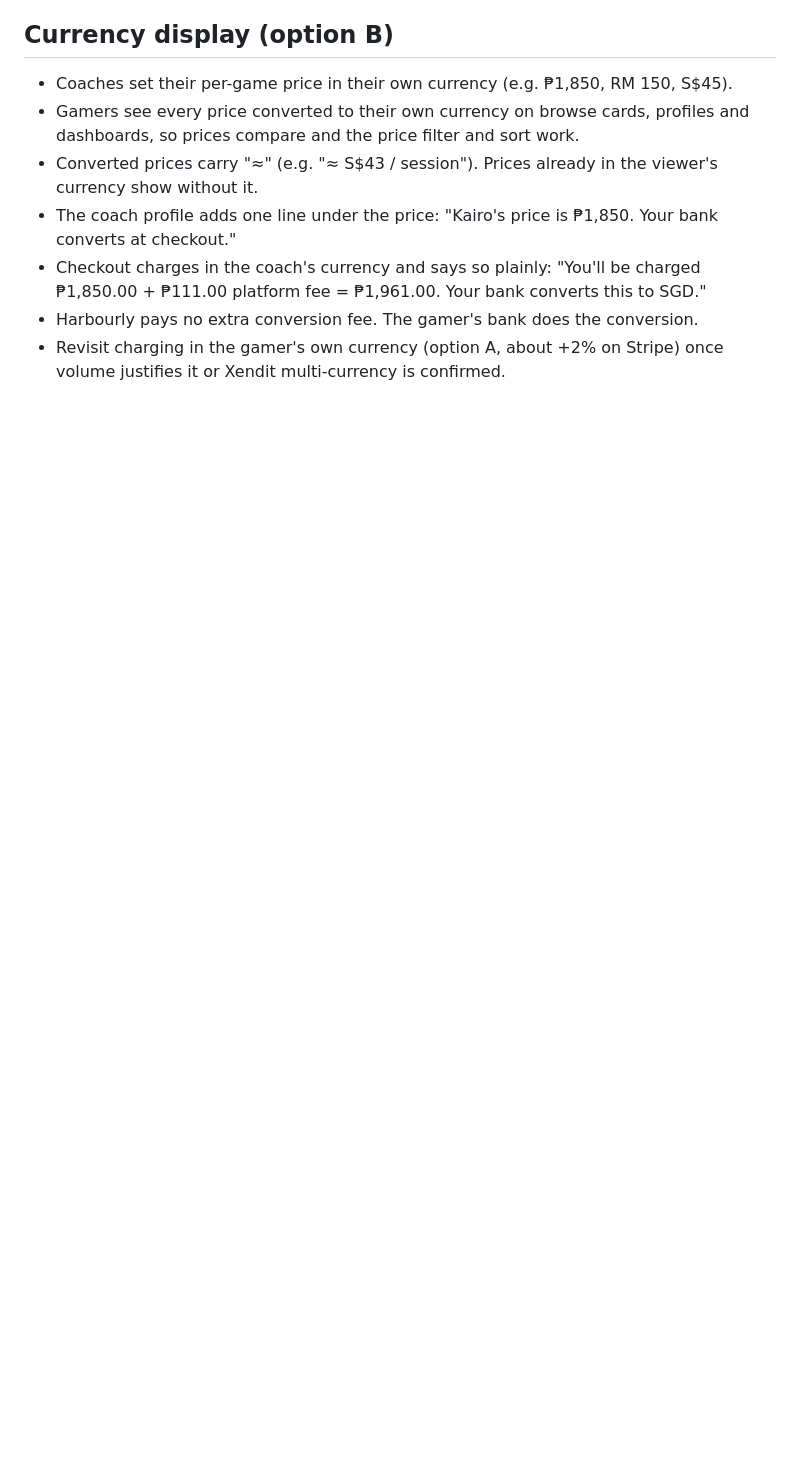
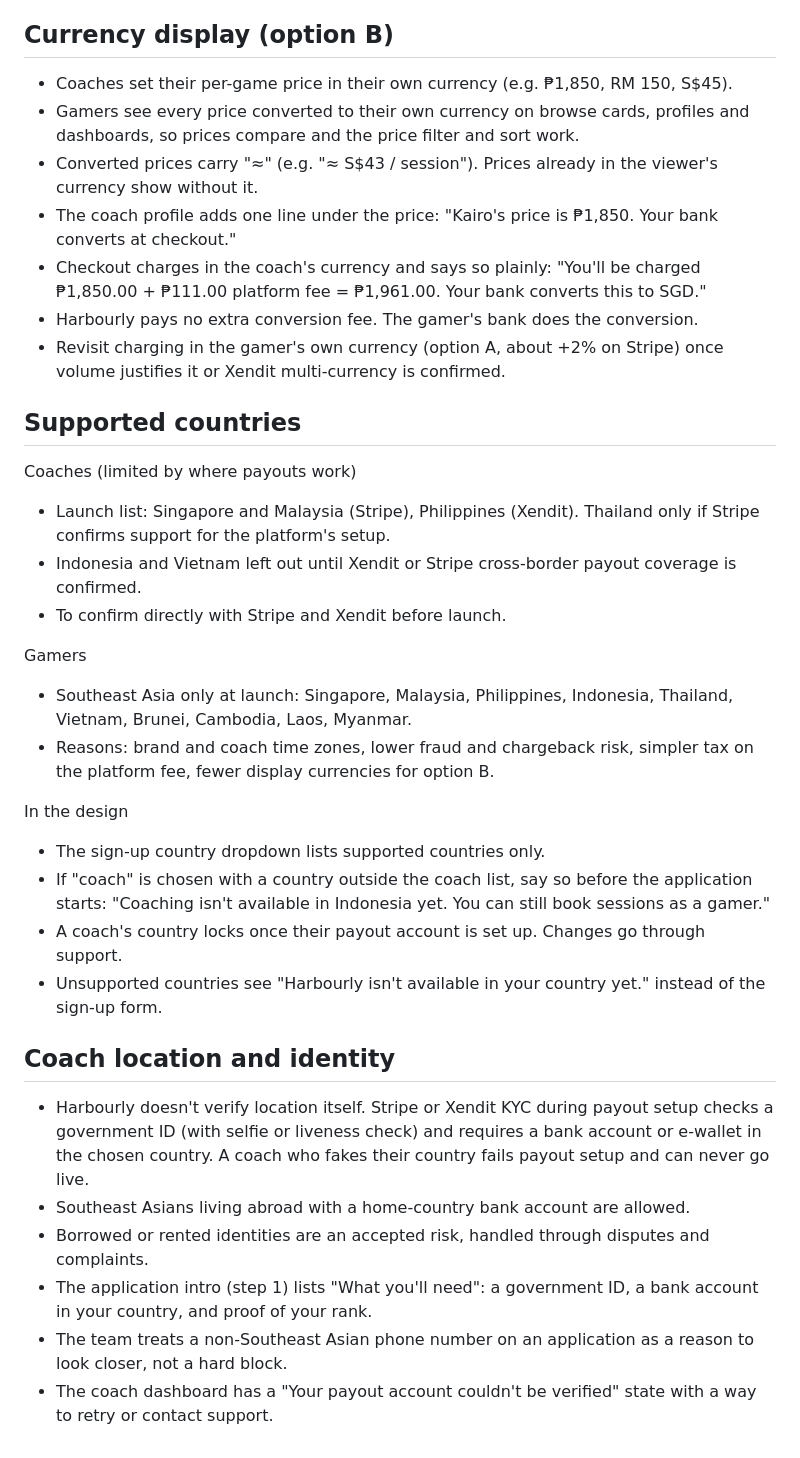
Before and after one commit to ILoveWaterSm/Harbourly-Waitlist-2.0, a Markdown page: design/DECISIONS.md, the part around the change. GitHub-like rendering; blank space fills up the shorter version.

Commit message:
Record supported countries and coach identity decisions
Co-Authored-By: Claude Opus 5.5 <noreply@anthropic.com>
Claude-Session: https://claude.ai/code/session_01PQvSR6TrNr4TwU4cvSjyTX

```diff
--- a/design/DECISIONS.md
+++ b/design/DECISIONS.md
@@ -123,3 +123,29 @@ Status and outcome
 - Checkout charges in the coach's currency and says so plainly: "You'll be charged ₱1,850.00 + ₱111.00 platform fee = ₱1,961.00. Your bank converts this to SGD."
 - Harbourly pays no extra conversion fee. The gamer's bank does the conversion.
 - Revisit charging in the gamer's own currency (option A, about +2% on Stripe) once volume justifies it or Xendit multi-currency is confirmed.
+
+## Supported countries
+
+Coaches (limited by where payouts work)
+- Launch list: Singapore and Malaysia (Stripe), Philippines (Xendit). Thailand only if Stripe confirms support for the platform's setup.
+- Indonesia and Vietnam left out until Xendit or Stripe cross-border payout coverage is confirmed.
+- To confirm directly with Stripe and Xendit before launch.
+
+Gamers
+- Southeast Asia only at launch: Singapore, Malaysia, Philippines, Indonesia, Thailand, Vietnam, Brunei, Cambodia, Laos, Myanmar.
+- Reasons: brand and coach time zones, lower fraud and chargeback risk, simpler tax on the platform fee, fewer display currencies for option B.
+
+In the design
+- The sign-up country dropdown lists supported countries only.
+- If "coach" is chosen with a country outside the coach list, say so before the application starts: "Coaching isn't available in Indonesia yet. You can still book sessions as a gamer."
+- A coach's country locks once their payout account is set up. Changes go through support.
+- Unsupported countries see "Harbourly isn't available in your country yet." instead of the sign-up form.
+
+## Coach location and identity
+
+- Harbourly doesn't verify location itself. Stripe or Xendit KYC during payout setup checks a government ID (with selfie or liveness check) and requires a bank account or e-wallet in the chosen country. A coach who fakes their country fails payout setup and can never go live.
+- Southeast Asians living abroad with a home-country bank account are allowed.
+- Borrowed or rented identities are an accepted risk, handled through disputes and complaints.
+- The application intro (step 1) lists "What you'll need": a government ID, a bank account in your country, and proof of your rank.
+- The team treats a non-Southeast Asian phone number on an application as a reason to look closer, not a hard block.
+- The coach dashboard has a "Your payout account couldn't be verified" state with a way to retry or contact support.
```
